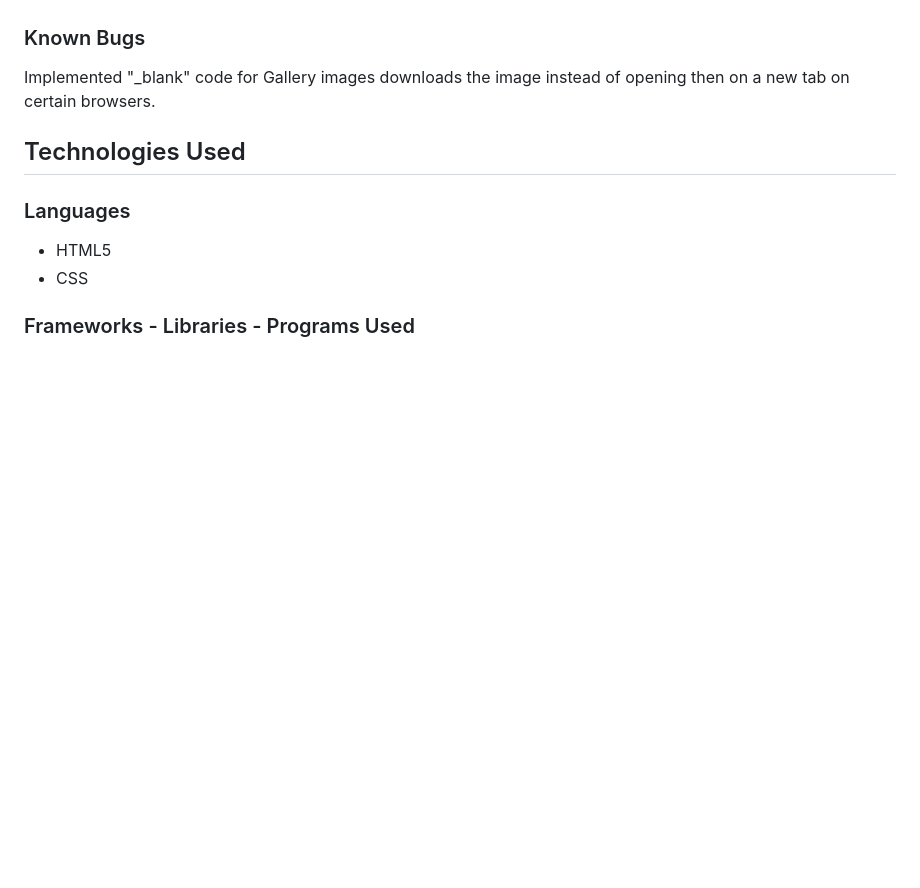
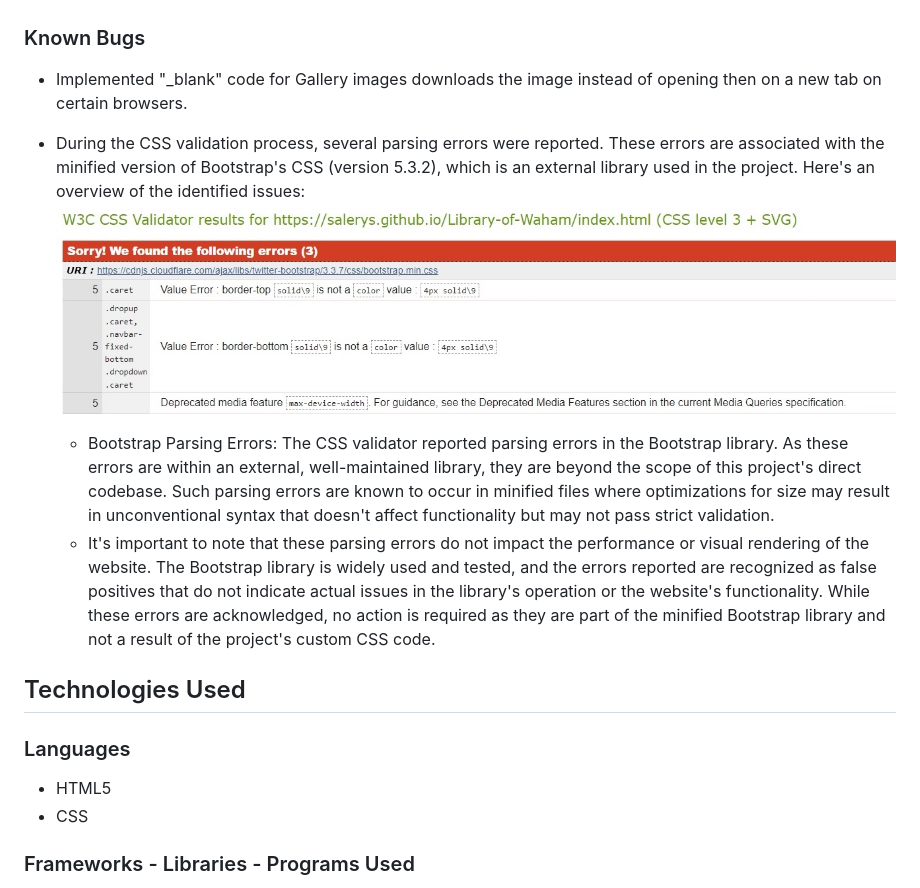
Before and after one commit to Salerys/Library-of-Waham, a Markdown page: README.md, the part around the change. GitHub-like rendering; pictures changed too: docs/readme_img/css_validator_bug.jpg (added); blank space fills up the shorter version.

```diff
--- a/README.md
+++ b/README.md
@@ -199,7 +199,15 @@ Friends and family members were asked to review the site to point out any bugs a
 
 ### Known Bugs
 
-Implemented "_blank" code for Gallery images downloads the image instead of opening then on a new tab on certain browsers.
+- Implemented "_blank" code for Gallery images downloads the image instead of opening then on a new tab on certain browsers.
+
+- During the CSS validation process, several parsing errors were reported. These errors are associated with the minified version of Bootstrap's CSS (version 5.3.2), which is an external library used in the project. Here's an overview of the identified issues:
+  ![CSS validator bug image](docs/readme_img/css_validator_bug.jpg)
+
+
+  - Bootstrap Parsing Errors: The CSS validator reported parsing errors in the Bootstrap library. As these errors are within an external, well-maintained library, they are beyond the scope of this project's direct codebase. Such parsing errors are known to occur in minified files where optimizations for size may result in unconventional syntax that doesn't affect functionality but may not pass strict validation.
+  - It's important to note that these parsing errors do not impact the performance or visual rendering of the website. The Bootstrap library is widely used and tested, and the errors reported are recognized as false positives that do not indicate actual issues in the library's operation or the website's functionality.
+While these errors are acknowledged, no action is required as they are part of the minified Bootstrap library and not a result of the project's custom CSS code.
 
 ## Technologies Used
 
```
